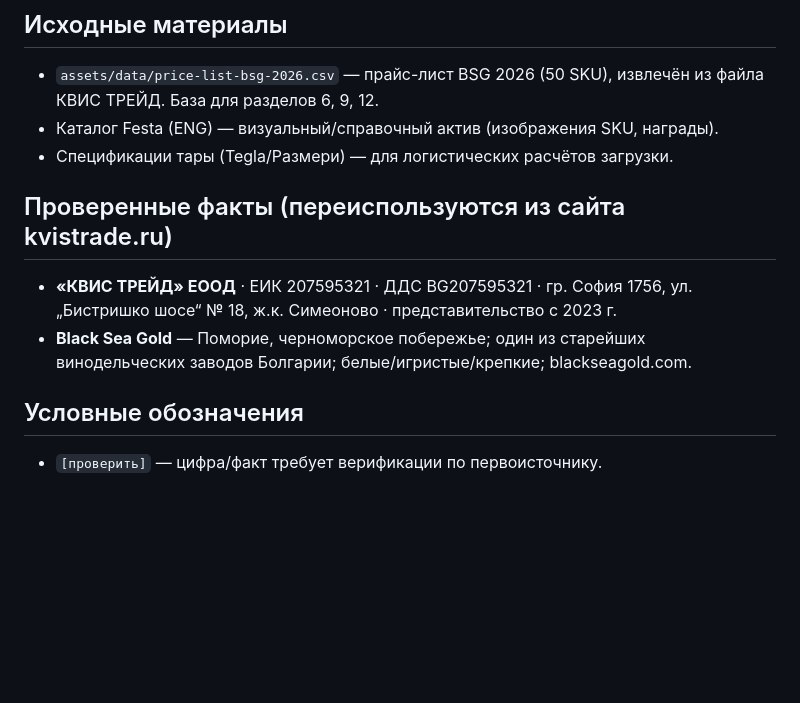
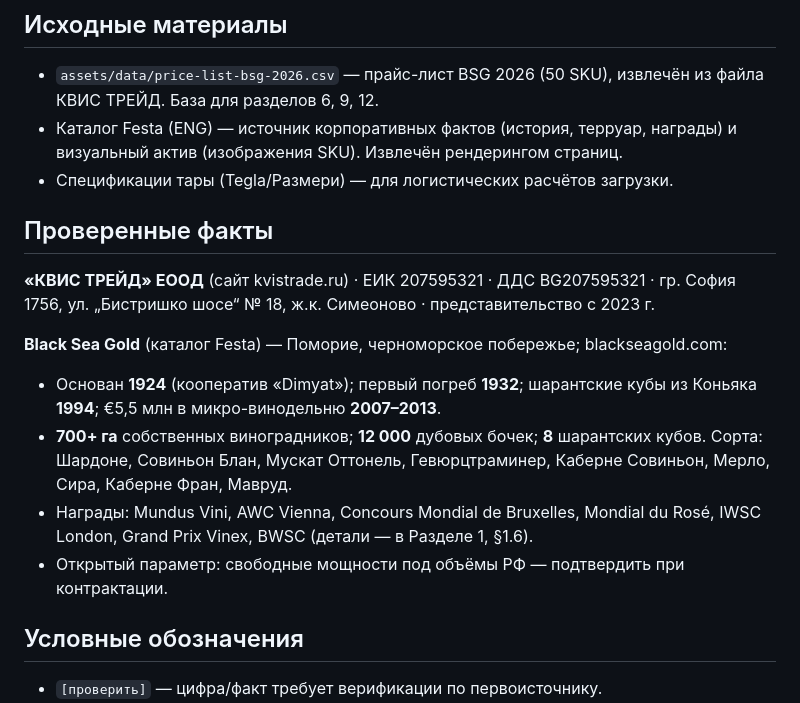
Before and after one commit to ivomih37-star/vina-bolgarii, a Markdown page: plan-bsg-russia/README.md, the part around the change. GitHub-like rendering; blank space fills up the shorter version.

```diff
--- a/plan-bsg-russia/README.md
+++ b/plan-bsg-russia/README.md
@@ -52,15 +52,24 @@
 
 - `assets/data/price-list-bsg-2026.csv` — прайс-лист BSG 2026 (50 SKU), извлечён из
   файла КВИС ТРЕЙД. База для разделов 6, 9, 12.
-- Каталог Festa (ENG) — визуальный/справочный актив (изображения SKU, награды).
+- Каталог Festa (ENG) — источник корпоративных фактов (история, терруар, награды) и
+  визуальный актив (изображения SKU). Извлечён рендерингом страниц.
 - Спецификации тары (Tegla/Размери) — для логистических расчётов загрузки.
 
-## Проверенные факты (переиспользуются из сайта kvistrade.ru)
+## Проверенные факты
 
-- **«КВИС ТРЕЙД» ЕООД** · ЕИК 207595321 · ДДС BG207595321 · гр. София 1756,
-  ул. „Бистришко шосе“ № 18, ж.к. Симеоново · представительство с 2023 г.
-- **Black Sea Gold** — Поморие, черноморское побережье; один из старейших
-  винодельческих заводов Болгарии; белые/игристые/крепкие; blackseagold.com.
+**«КВИС ТРЕЙД» ЕООД** (сайт kvistrade.ru) · ЕИК 207595321 · ДДС BG207595321 ·
+гр. София 1756, ул. „Бистришко шосе“ № 18, ж.к. Симеоново · представительство с 2023 г.
+
+**Black Sea Gold** (каталог Festa) — Поморие, черноморское побережье; blackseagold.com:
+- Основан **1924** (кооператив «Dimyat»); первый погреб **1932**; шарантские кубы из
+  Коньяка **1994**; €5,5 млн в микро-винодельню **2007–2013**.
+- **700+ га** собственных виноградников; **12 000** дубовых бочек; **8** шарантских
+  кубов. Сорта: Шардоне, Совиньон Блан, Мускат Оттонель, Гевюрцтраминер, Каберне
+  Совиньон, Мерло, Сира, Каберне Фран, Мавруд.
+- Награды: Mundus Vini, AWC Vienna, Concours Mondial de Bruxelles, Mondial du Rosé,
+  IWSC London, Grand Prix Vinex, BWSC (детали — в Разделе 1, §1.6).
+- Открытый параметр: свободные мощности под объёмы РФ — подтвердить при контрактации.
 
 ## Условные обозначения
 
```
Also changed, not shown: plan-bsg-russia/01-black-sea-gold.md (+99 -63 lines).
